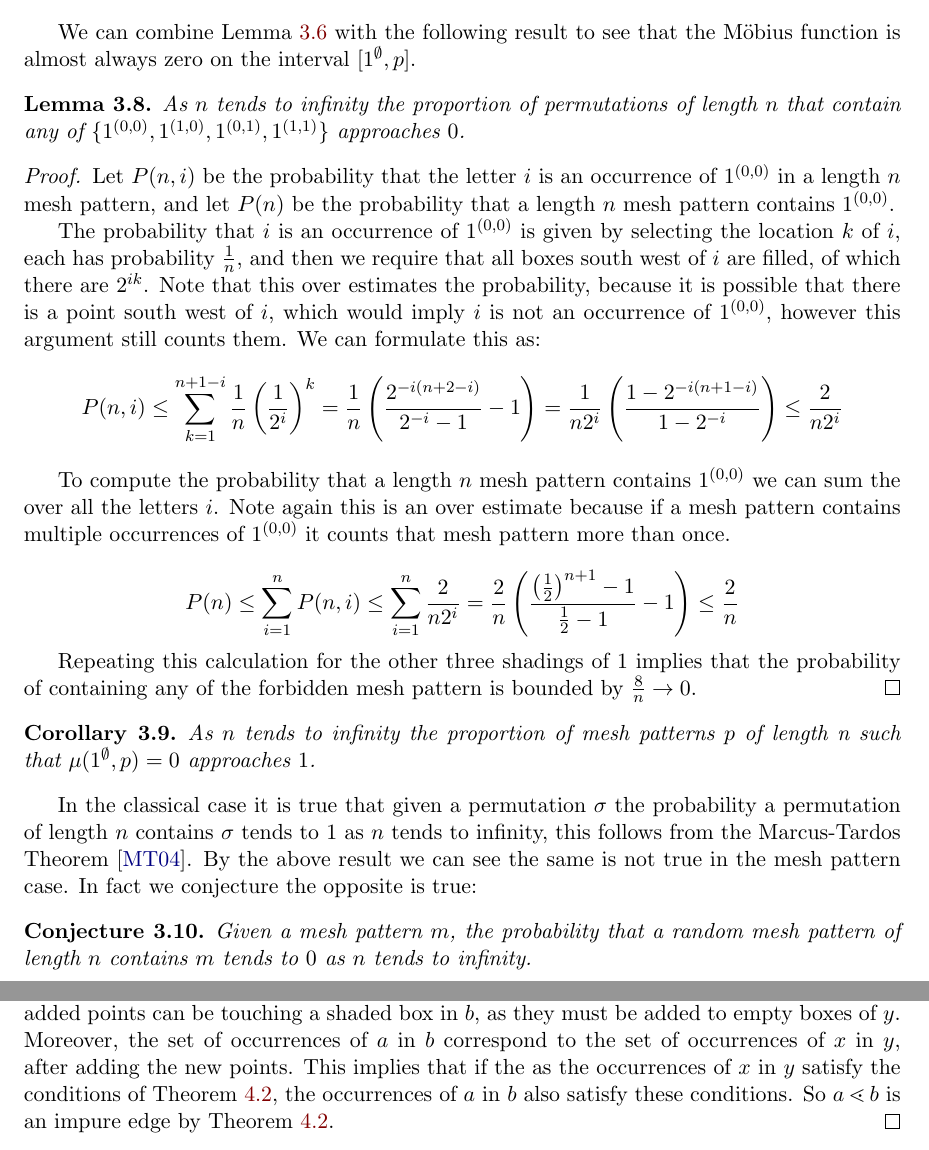
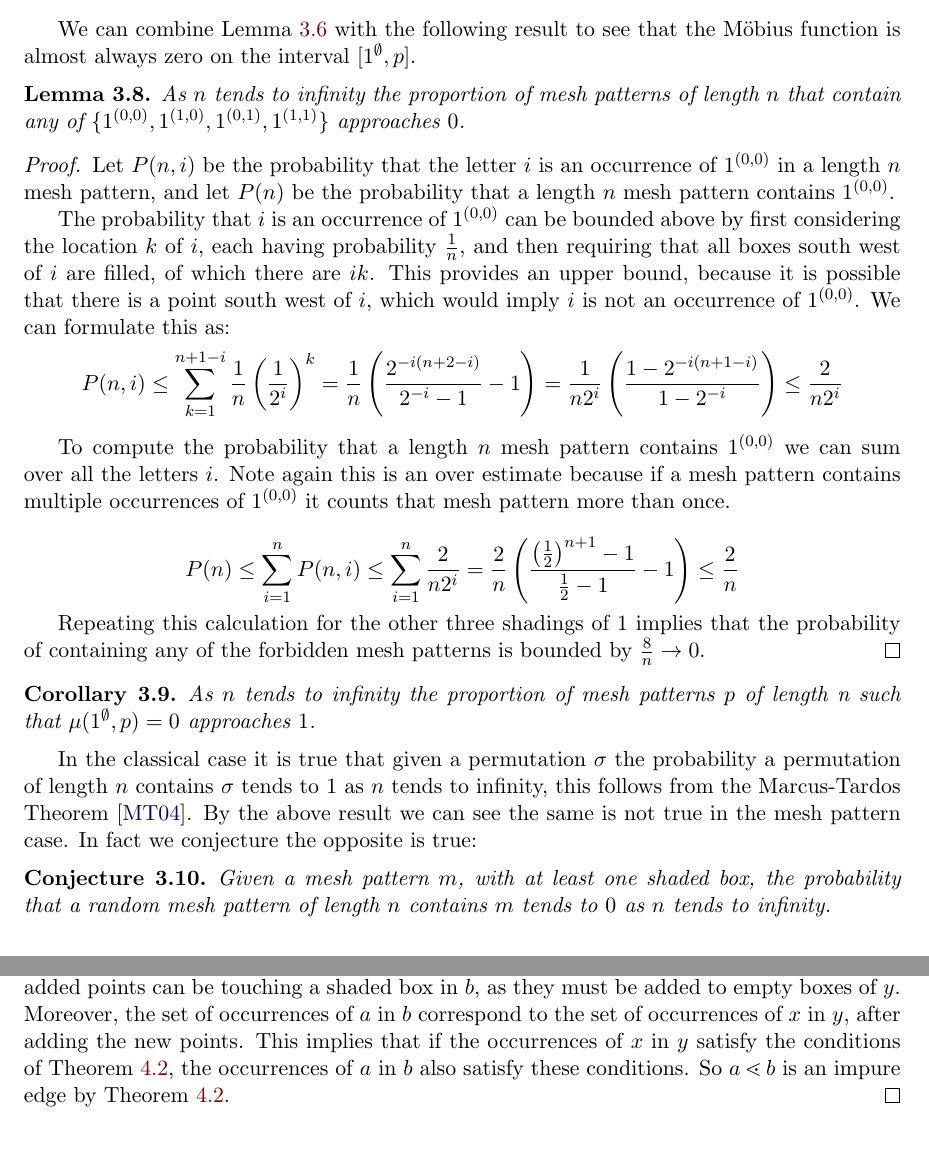
Before and after one commit to JasonPSmith/MeshPosetPaper, a LaTeX document (Poset of Mesh Patterns.tex): two parts of pages 8 and 10 of 14, joined at a grey line, cut so that both start at the same text. Compiled offline with pdfLaTeX.

Commit message:
Fixes from Henning

```diff
--- a/Poset of Mesh Patterns.tex
+++ b/Poset of Mesh Patterns.tex
@@ -383,19 +383,20 @@ We can combine Lemma~\ref{lem:mu0} with the following result to see that the
 M\"obius function is almost always zero on the interval $[1^\emptyset,p]$.
 
 \begin{lem}
-As $n$ tends to infinity the proportion of permutations of length $n$ that contain any of
+As $n$ tends to infinity the proportion of mesh patterns of length $n$ that contain any of
 $\{1^{(0,0)},1^{(1,0)},1^{(0,1)},1^{(1,1)}\}$ approaches $0$.
 \begin{proof}
 Let $P(n,i)$ be the probability that the letter $i$ is an occurrence of
 $1^{(0,0)}$ in a length $n$ mesh pattern, and let $P(n)$ be the probability
 that a length $n$ mesh pattern contains $1^{(0,0)}$.
 
-The probability that $i$ is an occurrence of $1^{(0,0)}$ is given by selecting
-the location $k$ of $i$, each has probability $\frac{1}{n}$, and then we require
-that all boxes south west of $i$ are filled, of which there are $2^{ik}$. Note
-that this over estimates the probability, because it is possible that there is a
+The probability that $i$ is an occurrence of $1^{(0,0)}$ can be bounded
+above by first considering the location $k$ of $i$, each having probability
+$\frac{1}{n}$, and then requiring
+that all boxes south west of $i$ are filled, of which there are $ik$. This
+provides an upper bound, because it is possible that there is a
 point south west of $i$, which would imply $i$ is not an occurrence of
-$1^{(0,0)}$, however this argument still counts them. We can formulate this as:
+$1^{(0,0)}$. We can formulate this as:
 \begin{align*}
 P(n,i)&\le\sum_{k=1}^{n+1-i}\frac{1}{n}\left(\frac{1}{2^i}\right)^k
 =\frac{1}{n}\left(\frac{2^{-i(n+2-i)}}{2^{-i}-1}-1\right)
@@ -404,7 +405,7 @@ P(n,i)&\le\sum_{k=1}^{n+1-i}\frac{1}{n}\left(\frac{1}{2^i}\right)^k
 \end{align*}
 
 To compute the probability that a length $n$ mesh pattern contains $1^{(0,0)}$ we
-can sum the over all the letters $i$.
+can sum over all the letters $i$.
 Note again this is an over estimate because if a mesh pattern contains multiple
 occurrences of $1^{(0,0)}$ it counts that mesh pattern more than once.
 
@@ -415,10 +416,11 @@ P(n)\le\sum_{i=1}^{n}P(n,i)\le\sum_{i=1}^{n}\frac{2}{n2^i}
 $$
 
 Repeating this calculation for the other three shadings of $1$ implies that
-the probability of containing any of the forbidden mesh pattern is bounded
+the probability of containing any of the forbidden mesh patterns is bounded
 by $\frac{8}{n}\rightarrow 0$.
 \end{proof}
 \end{lem}
+
 \begin{cor}
 As $n$ tends to infinity the proportion of mesh patterns $p$ of length n such
 that $\mu(1^\emptyset,p)=0$ approaches $1$.
@@ -430,8 +432,9 @@ probability a permutation of length $n$ contains $\sigma$ tends to $1$ as $n$
 tends to infinity, this follows from the Marcus-Tardos Theorem \cite{MT04}. By
 the above result we can see the same is not true in the mesh pattern case. In
 fact we conjecture the opposite is true:
+
 \begin{conj}
-Given a mesh pattern $m$, the probability that a random mesh pattern of length
+Given a mesh pattern $m$, with at least one shaded box, the probability that a random mesh pattern of length
 $n$ contains $m$ tends to $0$ as $n$ tends to infinity.
 \end{conj}
 
@@ -519,8 +522,7 @@ by deleting the point which corresponds to $i$ in $\eta$.
 The mesh pattern $b$ is constructed from $y$ by adding a collection of points.
 None of these added points can be touching a shaded box in $b$, as they must be added to empty
 boxes of~$y$. Moreover, the set of occurrences of $a$ in $b$ correspond to the set
-of occurrences of $x$ in $y$, after adding the new points. This implies that if the
-as the occurrences of $x$ in $y$ satisfy the conditions of \cref{lem:impureEdge}, the
+of occurrences of $x$ in $y$, after adding the new points. This implies that if the occurrences of $x$ in $y$ satisfy the conditions of \cref{lem:impureEdge}, the
 occurrences of $a$ in $b$ also satisfy these conditions. So $a\lessdot b$ is an
 impure edge by \cref{lem:impureEdge}.
 \end{proof}
```
Also changed, not shown: Poset of Mesh Patterns.tex (2 more changed lines).
